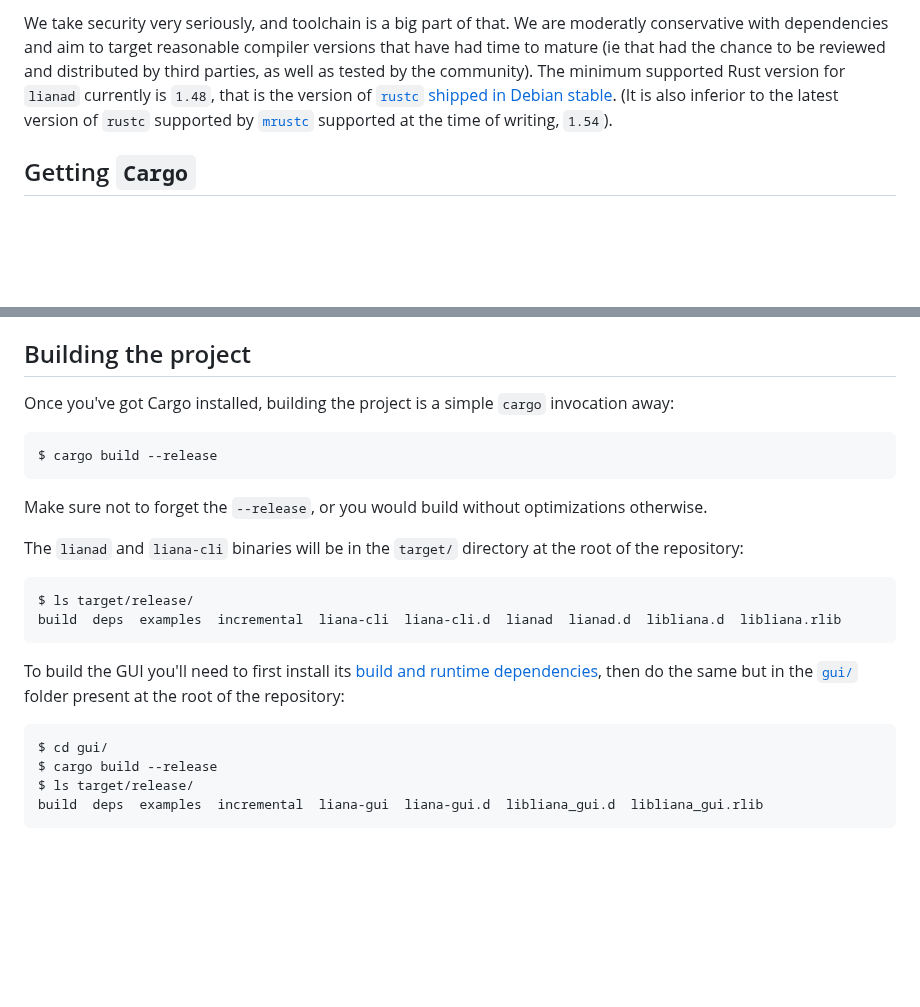
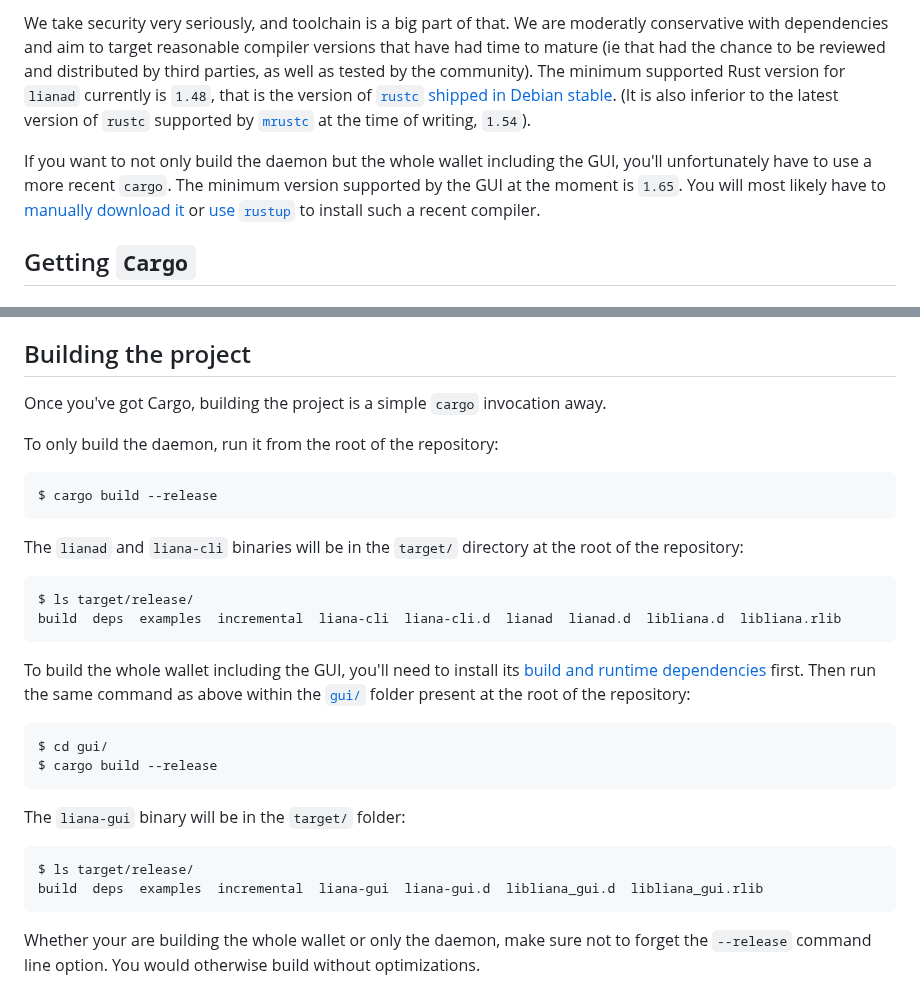
Before and after one commit to wizardsardine/liana, a Markdown page: doc/BUILD.md, 2 parts joined by grey strips. Rendered like a GitHub page; blank space fills up the shorter version.

Commit message:
doc: clearer build documentation

````diff
--- a/doc/BUILD.md
+++ b/doc/BUILD.md
@@ -11,7 +11,13 @@ that had the chance to be reviewed and distributed by third parties, as well as
 community).  The minimum supported Rust version for `lianad` currently is `1.48`, that is the
 version of [`rustc` shipped in Debian stable](https://packages.debian.org/stable/rustc). (It is also
 inferior to the latest version of `rustc` supported by
-[`mrustc`](https://github.com/thepowersgang/mrustc/) supported at the time of writing, `1.54`).
+[`mrustc`](https://github.com/thepowersgang/mrustc/) at the time of writing, `1.54`).
+
+If you want to not only build the daemon but the whole wallet including the GUI, you'll
+unfortunately have to use a more recent `cargo`. The minimum version supported by the GUI at the
+moment is `1.65`. You will most likely have to [manually download
+it](#by-manually-downloading-the-latest-stable-version) or [use `rustup`](#through-rustup) to
+install such a recent compiler.
 
 
 ## Getting `Cargo`
@@ -65,12 +71,12 @@ Some package managers distribute a version of `rustup`. Failing that, you can al
 
 ## Building the project
 
-Once you've got Cargo installed, building the project is a simple `cargo` invocation away:
+Once you've got Cargo, building the project is a simple `cargo` invocation away.
+
+To only build the daemon, run it from the root of the repository:
 ```
 $ cargo build --release
 ```
-Make sure not to forget the `--release`, or you would build without optimizations otherwise.
-
 The `lianad` and `liana-cli` binaries will be in the `target/` directory at the root of the
 repository:
 ```
@@ -78,12 +84,18 @@ $ ls target/release/
 build  deps  examples  incremental  liana-cli  liana-cli.d  lianad  lianad.d  libliana.d  libliana.rlib
 ```
 
-To build the GUI you'll need to first install its [build and runtime
-dependencies](https://github.com/wizardsardine/liana/tree/master/gui#dependencies), then do the same
-but in the [`gui/`](../gui/) folder present at the root of the repository:
+To build the whole wallet including the GUI, you'll need to install its [build and runtime
+dependencies](https://github.com/wizardsardine/liana/tree/master/gui#dependencies) first. Then run
+the same command as above within the [`gui/`](../gui/) folder present at the root of the repository:
 ```
 $ cd gui/
 $ cargo build --release
+```
+The `liana-gui` binary will be in the `target/` folder:
+```
 $ ls target/release/
 build  deps  examples  incremental  liana-gui  liana-gui.d  libliana_gui.d  libliana_gui.rlib
 ```
+
+Whether your are building the whole wallet or only the daemon, make sure not to forget the
+`--release` command line option. You would otherwise build without optimizations.
````
